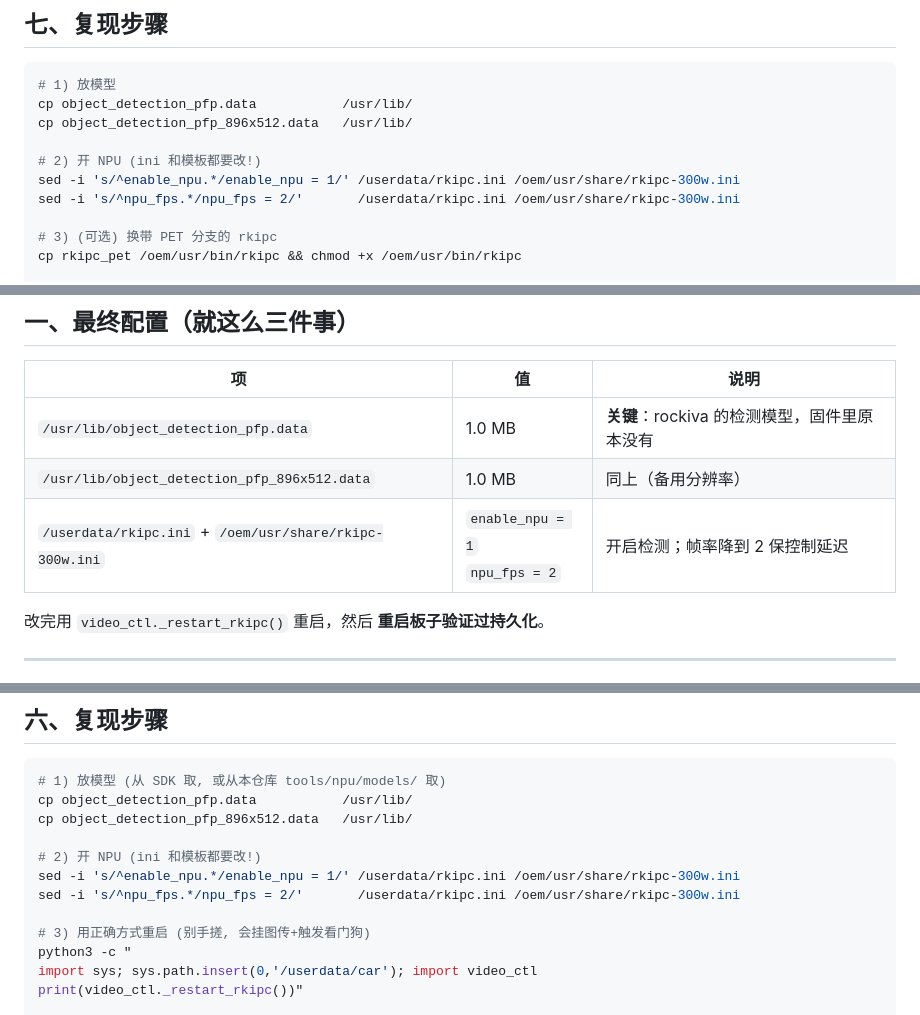
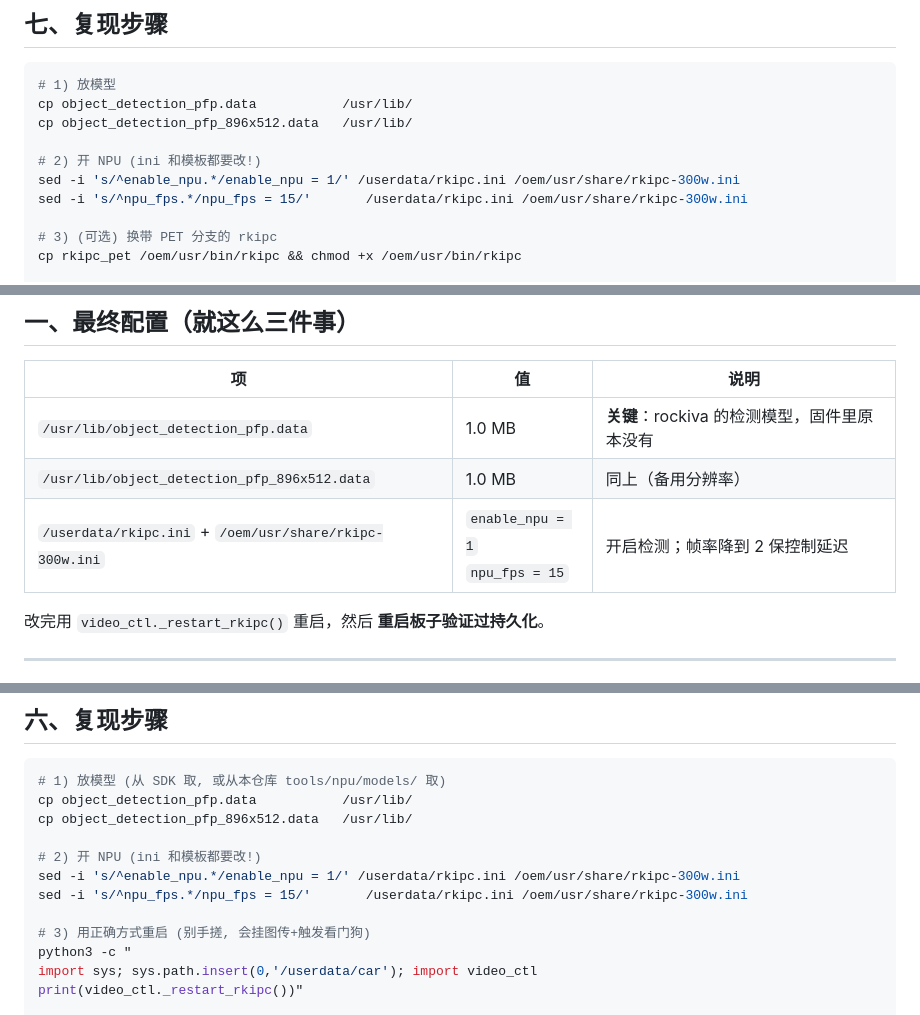
Before and after one commit to Driver-93/luckfox-rv1106-spi-tunnel, a Markdown page: docs/NPU_DETECTION.md, 3 parts joined by grey strips. Drawn GitHub-style.

```diff
--- a/docs/NPU_DETECTION.md
+++ b/docs/NPU_DETECTION.md
@@ -236,7 +250,7 @@ cp object_detection_pfp_896x512.data   /usr/lib/
 
 # 2) 开 NPU (ini 和模板都要改!)
 sed -i 's/^enable_npu.*/enable_npu = 1/' /userdata/rkipc.ini /oem/usr/share/rkipc-300w.ini
-sed -i 's/^npu_fps.*/npu_fps = 2/'       /userdata/rkipc.ini /oem/usr/share/rkipc-300w.ini
+sed -i 's/^npu_fps.*/npu_fps = 15/'       /userdata/rkipc.ini /oem/usr/share/rkipc-300w.ini
 
 # 3) (可选) 换带 PET 分支的 rkipc
 cp rkipc_pet /oem/usr/bin/rkipc && chmod +x /oem/usr/bin/rkipc
@@ -282,7 +296,7 @@ sed -i 's/^enable_npu.*/enable_npu = 0/' /userdata/rkipc.ini /oem/usr/share/rkip
 |---|---|---|
 | `/usr/lib/object_detection_pfp.data` | 1.0 MB | **关键**：rockiva 的检测模型，固件里原本没有 |
 | `/usr/lib/object_detection_pfp_896x512.data` | 1.0 MB | 同上（备用分辨率）|
-| `/userdata/rkipc.ini` + `/oem/usr/share/rkipc-300w.ini` | `enable_npu = 1`<br>`npu_fps = 2` | 开启检测；帧率降到 2 保控制延迟 |
+| `/userdata/rkipc.ini` + `/oem/usr/share/rkipc-300w.ini` | `enable_npu = 1`<br>`npu_fps = 15` | 开启检测；帧率降到 2 保控制延迟 |
 
 改完用 `video_ctl._restart_rkipc()` 重启，然后 **重启板子验证过持久化**。
 
@@ -441,7 +455,7 @@ cp object_detection_pfp_896x512.data   /usr/lib/
 
 # 2) 开 NPU (ini 和模板都要改!)
 sed -i 's/^enable_npu.*/enable_npu = 1/' /userdata/rkipc.ini /oem/usr/share/rkipc-300w.ini
-sed -i 's/^npu_fps.*/npu_fps = 2/'       /userdata/rkipc.ini /oem/usr/share/rkipc-300w.ini
+sed -i 's/^npu_fps.*/npu_fps = 15/'       /userdata/rkipc.ini /oem/usr/share/rkipc-300w.ini
 
 # 3) 用正确方式重启 (别手搓, 会挂图传+触发看门狗)
 python3 -c "
```
Also changed, not shown: other parts of docs/NPU_DETECTION.md (+30 -16 lines).
